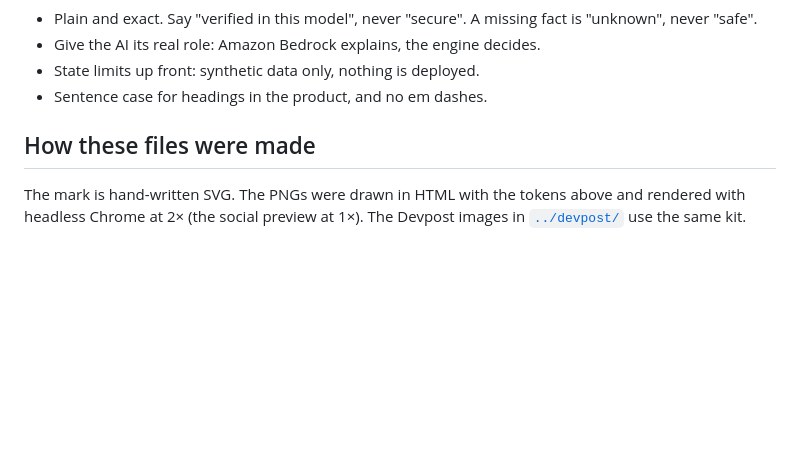
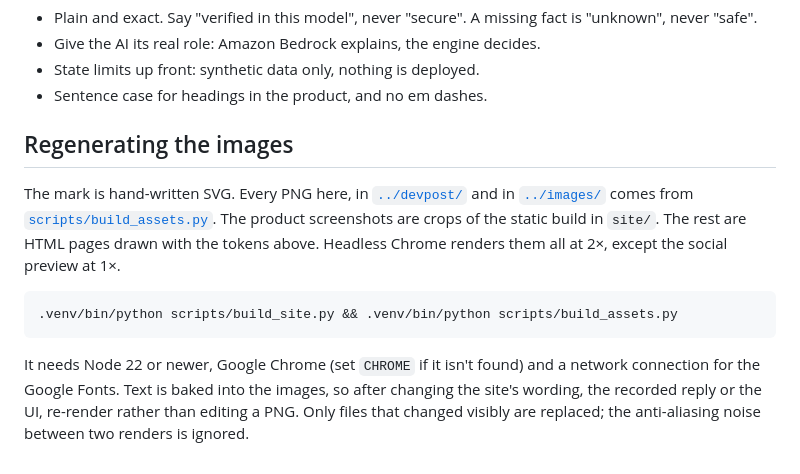
Before and after one commit to Ducksss/attackgraph-ai, a Markdown page: docs/brand/README.md, the part around the change. Rendered like a GitHub page; blank space fills up the shorter version.

````diff
--- a/docs/brand/README.md
+++ b/docs/brand/README.md
@@ -69,6 +69,12 @@ All three come from Google Fonts.
 - State limits up front: synthetic data only, nothing is deployed.
 - Sentence case for headings in the product, and no em dashes.
 
-## How these files were made
+## Regenerating the images
 
-The mark is hand-written SVG. The PNGs were drawn in HTML with the tokens above and rendered with headless Chrome at 2× (the social preview at 1×). The Devpost images in [`../devpost/`](../devpost/) use the same kit.
+The mark is hand-written SVG. Every PNG here, in [`../devpost/`](../devpost/) and in [`../images/`](../images/) comes from [`scripts/build_assets.py`](../../scripts/build_assets.py). The product screenshots are crops of the static build in `site/`. The rest are HTML pages drawn with the tokens above. Headless Chrome renders them all at 2×, except the social preview at 1×.
+
+```bash
+.venv/bin/python scripts/build_site.py && .venv/bin/python scripts/build_assets.py
+```
+
+It needs Node 22 or newer, Google Chrome (set `CHROME` if it isn't found) and a network connection for the Google Fonts. Text is baked into the images, so after changing the site's wording, the recorded reply or the UI, re-render rather than editing a PNG. Only files that changed visibly are replaced; the anti-aliasing noise between two renders is ignored.
````
Also changed, not shown: README.md (+2 -0 lines), docs/devpost/gallery/05-verified-fix.png, docs/images/fix.png, 3 other files.
